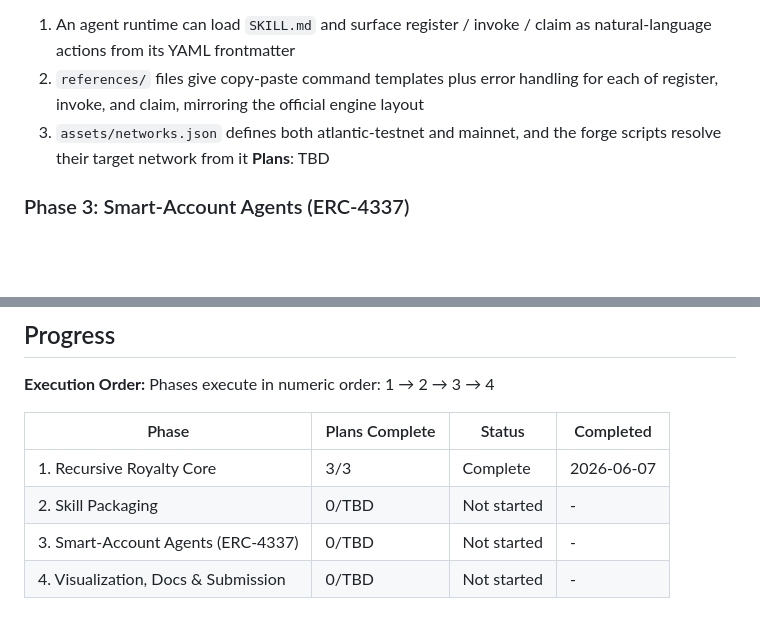
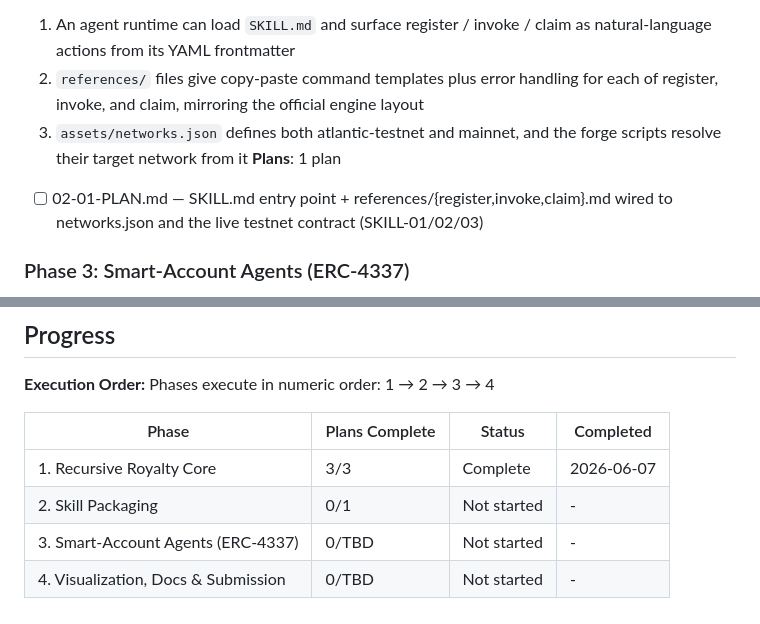
Before and after one commit to pandu926/Cascade, a Markdown page: .planning/ROADMAP.md, 2 parts joined by grey strips. GitHub-like rendering; blank space fills up the shorter version.

Commit message:
docs(02-skill-packaging): create phase plan

```diff
--- a/.planning/ROADMAP.md
+++ b/.planning/ROADMAP.md
@@ -44,7 +44,8 @@ Decimal phases appear between their surrounding integers in numeric order.
   1. An agent runtime can load `SKILL.md` and surface register / invoke / claim as natural-language actions from its YAML frontmatter
   2. `references/` files give copy-paste command templates plus error handling for each of register, invoke, and claim, mirroring the official engine layout
   3. `assets/networks.json` defines both atlantic-testnet and mainnet, and the forge scripts resolve their target network from it
-**Plans**: TBD
+**Plans**: 1 plan
+- [ ] 02-01-PLAN.md — SKILL.md entry point + references/{register,invoke,claim}.md wired to networks.json and the live testnet contract (SKILL-01/02/03)
 
 ### Phase 3: Smart-Account Agents (ERC-4337)
 **Goal**: An agent can be a smart account that pays multiple skills in a single self-bundled UserOperation through the real Pharos EntryPoint — proving the account-agnostic claim end-to-end.
@@ -79,6 +80,6 @@ Phases execute in numeric order: 1 → 2 → 3 → 4
 | Phase | Plans Complete | Status | Completed |
 |-------|----------------|--------|-----------|
 | 1. Recursive Royalty Core | 3/3 | Complete   | 2026-06-07 |
-| 2. Skill Packaging | 0/TBD | Not started | - |
+| 2. Skill Packaging | 0/1 | Not started | - |
 | 3. Smart-Account Agents (ERC-4337) | 0/TBD | Not started | - |
 | 4. Visualization, Docs & Submission | 0/TBD | Not started | - |
```
Also changed, not shown: 1 other file.
